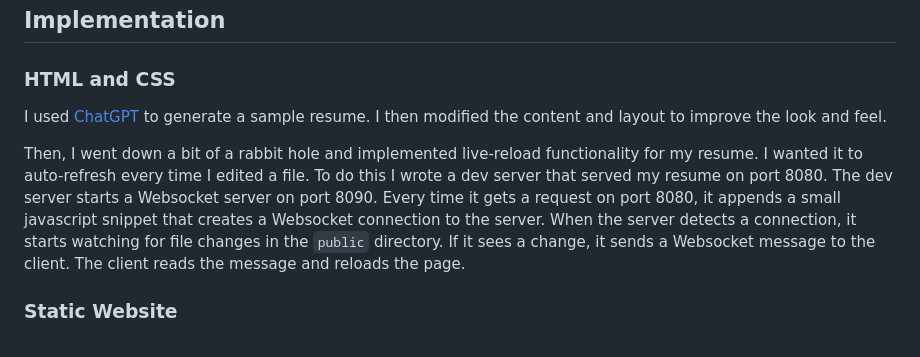
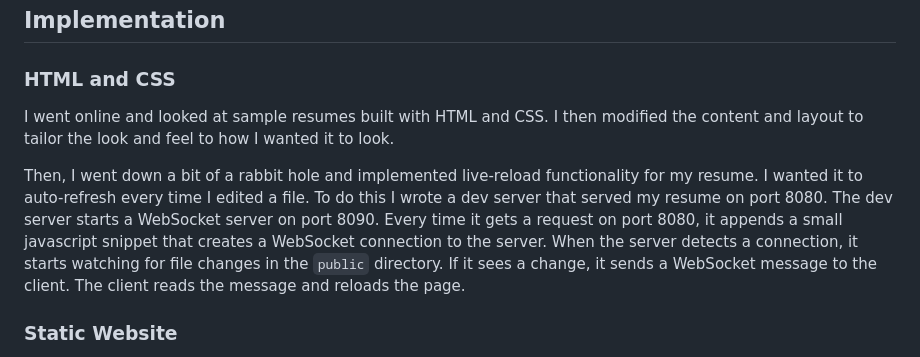
Before and after one commit to drmaas/drmaas.me, a Markdown page: src/posts/cloud-resume.md, the part around the change. Drawn GitHub-style.

Commit message:
chore: more cleanup

```diff
--- a/src/posts/cloud-resume.md
+++ b/src/posts/cloud-resume.md
@@ -19,9 +19,9 @@ My work at Salesforce necessitated that I ramp up on my AWS skills. I completed
 
 ### HTML and CSS
 
-I used [ChatGPT](https://chatgpt.com) to generate a sample resume. I then modified the content and layout to improve the look and feel.
+I went online and looked at sample resumes built with HTML and CSS. I then modified the content and layout to tailor the look and feel to how I wanted it to look.
 
-Then, I went down a bit of a rabbit hole and implemented live-reload functionality for my resume. I wanted it to auto-refresh every time I edited a file. To do this I wrote a dev server that served my resume on port 8080. The dev server starts a Websocket server on port 8090. Every time it gets a request on port 8080, it appends a small javascript snippet that creates a Websocket connection to the server. When the server detects a connection, it starts watching for file changes in the `public` directory. If it sees a change, it sends a Websocket message to the client. The client reads the message and reloads the page.
+Then, I went down a bit of a rabbit hole and implemented live-reload functionality for my resume. I wanted it to auto-refresh every time I edited a file. To do this I wrote a dev server that served my resume on port 8080. The dev server starts a WebSocket server on port 8090. Every time it gets a request on port 8080, it appends a small javascript snippet that creates a WebSocket connection to the server. When the server detects a connection, it starts watching for file changes in the `public` directory. If it sees a change, it sends a WebSocket message to the client. The client reads the message and reloads the page.
 
 ### Static Website
 
```
